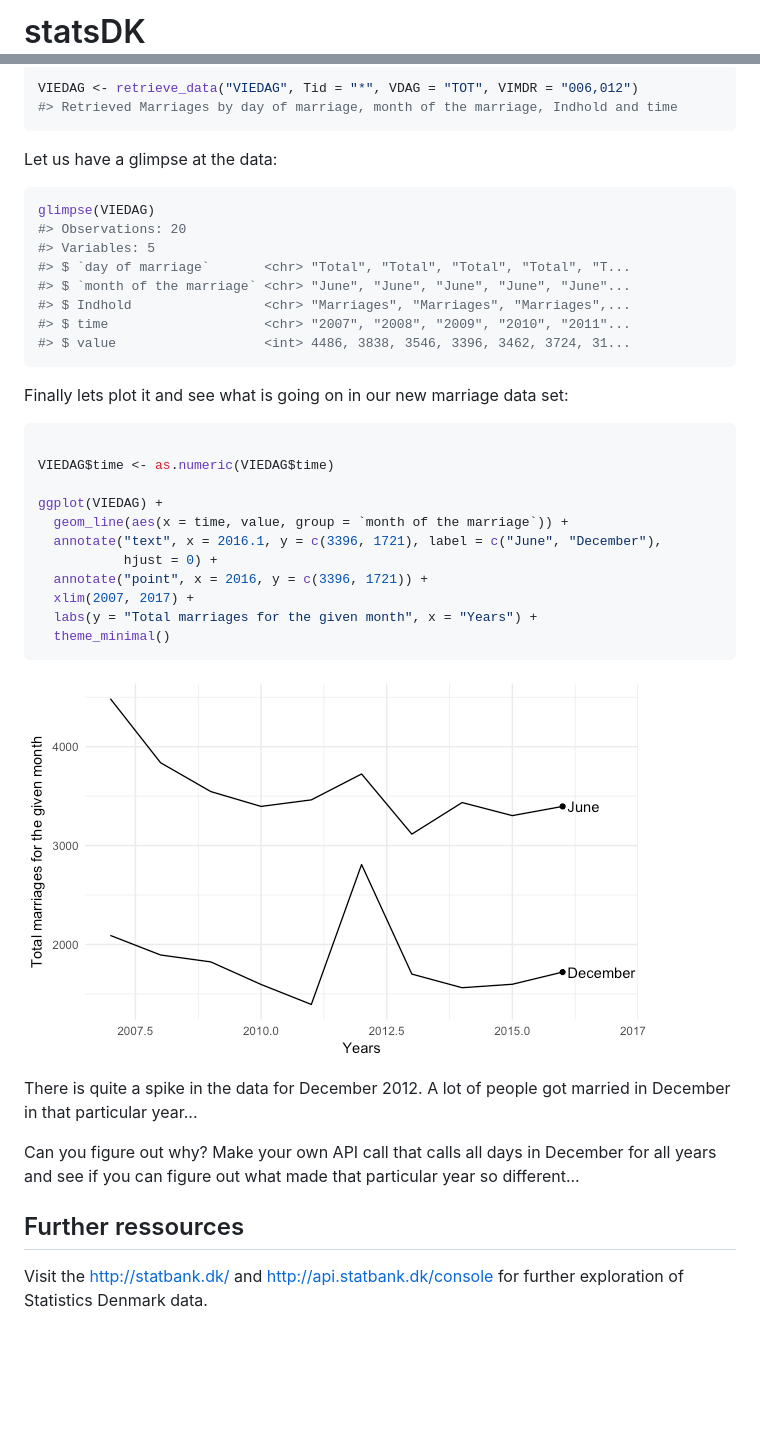
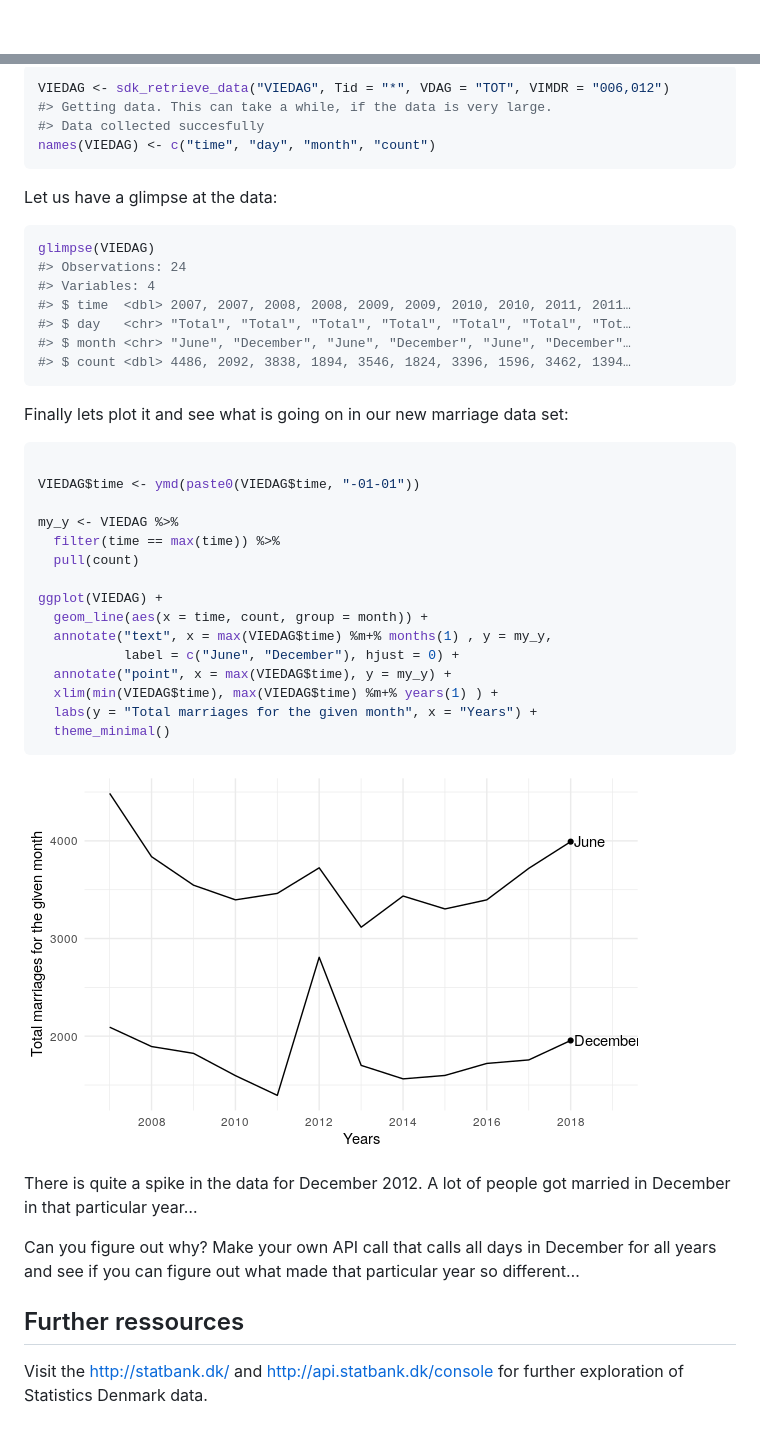
Before and after one commit to mikkelkrogsholm/statsDK, a Markdown page: README.md, 2 parts joined by grey strips. Drawn GitHub-style; pictures changed too: README-unnamed-chunk-10-1.png; blank space fills up the shorter version.

````diff
--- a/README.md
+++ b/README.md
@@ -1,5 +1,3 @@
 
 <!-- README.md is generated from README.Rmd. Please edit that file -->
-statsDK
-=======
 
@@ -170,34 +210,40 @@ Below is the call to the API:
 
 ``` r
-VIEDAG <- retrieve_data("VIEDAG", Tid = "*", VDAG = "TOT", VIMDR = "006,012")
-#> Retrieved Marriages by day of marriage, month of the marriage, Indhold and time
+VIEDAG <- sdk_retrieve_data("VIEDAG", Tid = "*", VDAG = "TOT", VIMDR = "006,012")
+#> Getting data. This can take a while, if the data is very large.
+#> Data collected succesfully
+names(VIEDAG) <- c("time", "day", "month", "count")
 ```
 
 Let us have a glimpse at the data:
 
 ``` r
 glimpse(VIEDAG)
-#> Observations: 20
-#> Variables: 5
-#> $ `day of marriage`       <chr> "Total", "Total", "Total", "Total", "T...
-#> $ `month of the marriage` <chr> "June", "June", "June", "June", "June"...
-#> $ Indhold                 <chr> "Marriages", "Marriages", "Marriages",...
-#> $ time                    <chr> "2007", "2008", "2009", "2010", "2011"...
-#> $ value                   <int> 4486, 3838, 3546, 3396, 3462, 3724, 31...
+#> Observations: 24
+#> Variables: 4
+#> $ time  <dbl> 2007, 2007, 2008, 2008, 2009, 2009, 2010, 2010, 2011, 2011…
+#> $ day   <chr> "Total", "Total", "Total", "Total", "Total", "Total", "Tot…
+#> $ month <chr> "June", "December", "June", "December", "June", "December"…
+#> $ count <dbl> 4486, 2092, 3838, 1894, 3546, 1824, 3396, 1596, 3462, 1394…
 ```
 
-Finally lets plot it and see what is going on in our new marriage data set:
+Finally lets plot it and see what is going on in our new marriage data
+set:
 
 ``` r
 
-VIEDAG$time <- as.numeric(VIEDAG$time)
+VIEDAG$time <- ymd(paste0(VIEDAG$time, "-01-01"))
+
+my_y <- VIEDAG %>%
+  filter(time == max(time)) %>%
+  pull(count)
 
 ggplot(VIEDAG) +
-  geom_line(aes(x = time, value, group = `month of the marriage`)) +
-  annotate("text", x = 2016.1, y = c(3396, 1721), label = c("June", "December"),
-           hjust = 0) +
-  annotate("point", x = 2016, y = c(3396, 1721)) +
-  xlim(2007, 2017) +
+  geom_line(aes(x = time, count, group = month)) +
+  annotate("text", x = max(VIEDAG$time) %m+% months(1) , y = my_y,
+           label = c("June", "December"), hjust = 0) +
+  annotate("point", x = max(VIEDAG$time), y = my_y) +
+  xlim(min(VIEDAG$time), max(VIEDAG$time) %m+% years(1) ) +
   labs(y = "Total marriages for the given month", x = "Years") +
   theme_minimal()
 ```
@@ -206,9 +252,12 @@ ggplot(VIEDAG) +
 
-There is quite a spike in the data for December 2012. A lot of people got married in December in that particular year...
+There is quite a spike in the data for December 2012. A lot of people
+got married in December in that particular year…
 
-Can you figure out why? Make your own API call that calls all days in December for all years and see if you can figure out what made that particular year so different...
+Can you figure out why? Make your own API call that calls all days in
+December for all years and see if you can figure out what made that
+particular year so different…
 
-Further ressources
-------------------
+## Further ressources
 
-Visit the <http://statbank.dk/> and <http://api.statbank.dk/console> for further exploration of Statistics Denmark data.
+Visit the <http://statbank.dk/> and <http://api.statbank.dk/console> for
+further exploration of Statistics Denmark data.
````
Also changed, not shown: other parts of README.md (+114 -72 lines), NEWS.md (+4 -0 lines), 22 other files.
